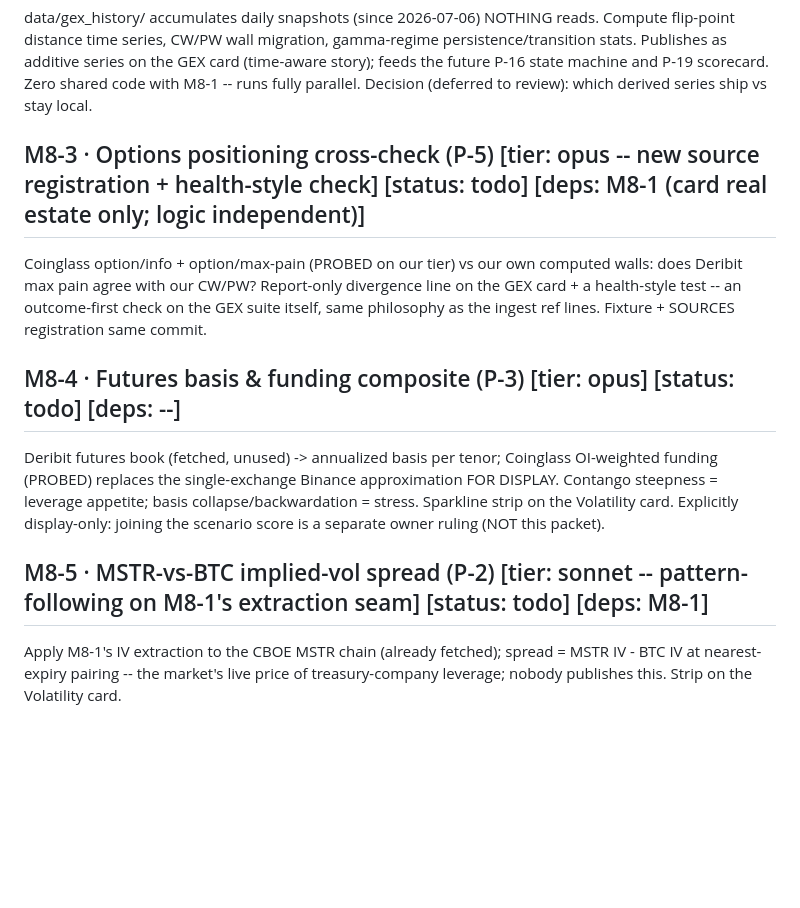
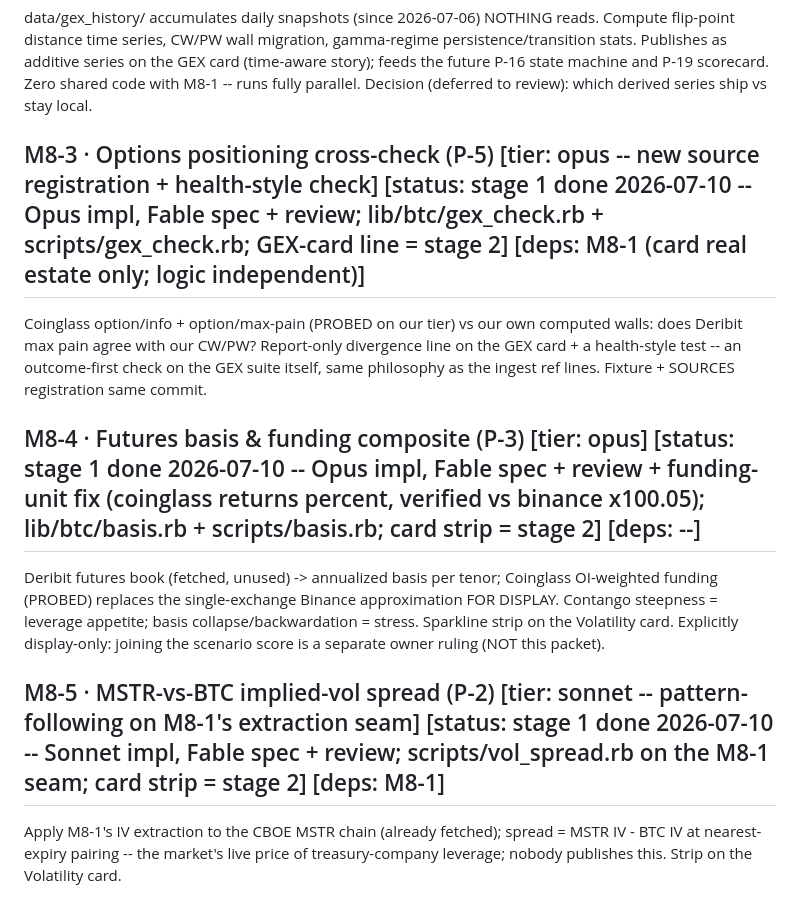
Before and after one commit to arvicco/mimir, a Markdown page: docs/BACKLOG.md, the part around the change. Drawn GitHub-style; blank space fills up the shorter version.

```diff
--- a/docs/BACKLOG.md
+++ b/docs/BACKLOG.md
@@ -1246,14 +1246,14 @@ P-16 state machine and P-19 scorecard. Zero shared code with M8-1 --
 runs fully parallel. Decision (deferred to review): which derived
 series ship vs stay local.
 
-## M8-3 · Options positioning cross-check (P-5)  [tier: opus -- new source registration + health-style check] [status: todo] [deps: M8-1 (card real estate only; logic independent)]
+## M8-3 · Options positioning cross-check (P-5)  [tier: opus -- new source registration + health-style check] [status: stage 1 done 2026-07-10 -- Opus impl, Fable spec + review; lib\/btc\/gex_check.rb + scripts\/gex_check.rb; GEX-card line = stage 2] [deps: M8-1 (card real estate only; logic independent)]
 Coinglass option/info + option/max-pain (PROBED on our tier) vs our
 own computed walls: does Deribit max pain agree with our CW/PW?
 Report-only divergence line on the GEX card + a health-style test --
 an outcome-first check on the GEX suite itself, same philosophy as
 the ingest ref lines. Fixture + SOURCES registration same commit.
 
-## M8-4 · Futures basis & funding composite (P-3)  [tier: opus] [status: todo] [deps: --]
+## M8-4 · Futures basis & funding composite (P-3)  [tier: opus] [status: stage 1 done 2026-07-10 -- Opus impl, Fable spec + review + funding-unit fix (coinglass returns percent, verified vs binance x100.05); lib\/btc\/basis.rb + scripts\/basis.rb; card strip = stage 2] [deps: --]
 Deribit futures book (fetched, unused) -> annualized basis per tenor;
 Coinglass OI-weighted funding (PROBED) replaces the single-exchange
 Binance approximation FOR DISPLAY. Contango steepness = leverage
@@ -1261,7 +1261,7 @@ appetite; basis collapse/backwardation = stress. Sparkline strip on
 the Volatility card. Explicitly display-only: joining the scenario
 score is a separate owner ruling (NOT this packet).
 
-## M8-5 · MSTR-vs-BTC implied-vol spread (P-2)  [tier: sonnet -- pattern-following on M8-1's extraction seam] [status: todo] [deps: M8-1]
+## M8-5 · MSTR-vs-BTC implied-vol spread (P-2)  [tier: sonnet -- pattern-following on M8-1's extraction seam] [status: stage 1 done 2026-07-10 -- Sonnet impl, Fable spec + review; scripts\/vol_spread.rb on the M8-1 seam; card strip = stage 2] [deps: M8-1]
 Apply M8-1's IV extraction to the CBOE MSTR chain (already fetched);
 spread = MSTR IV - BTC IV at nearest-expiry pairing -- the market's
 live price of treasury-company leverage; nobody publishes this.
```
Also changed, not shown: docs/WORKLOG.md (+2 -0 lines).
